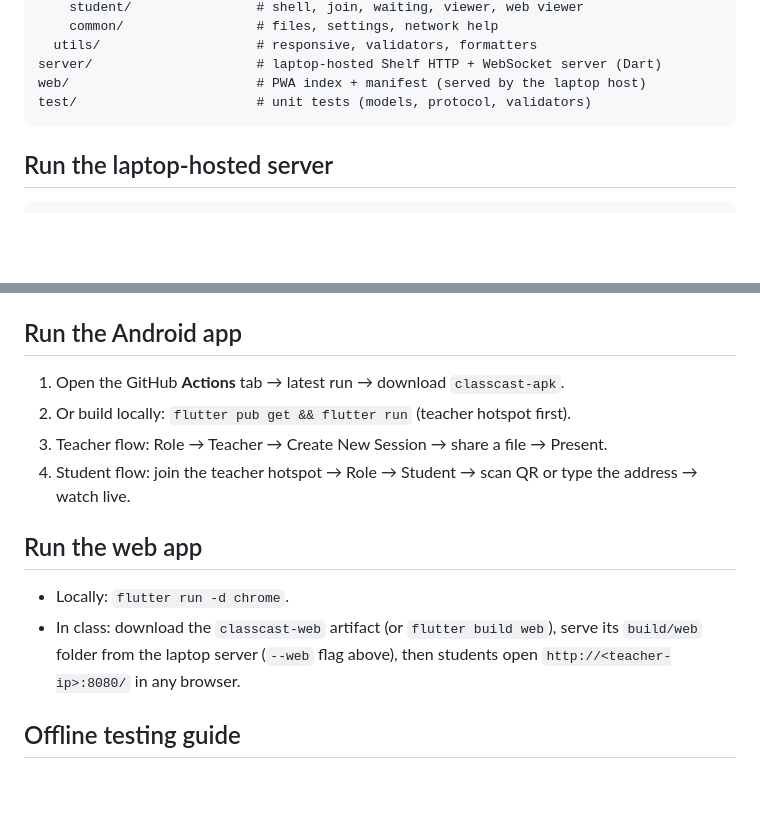
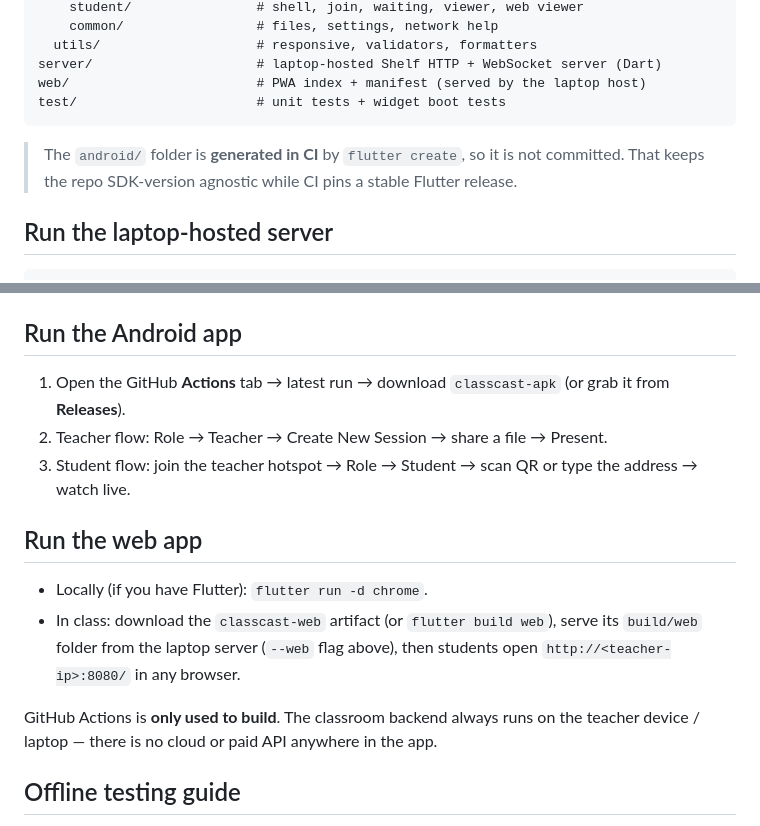
Before and after one commit to merjohnpagente/ClassCast, a Markdown page: README.md, 2 parts joined by grey strips. Rendered like a GitHub page; blank space fills up the shorter version.

````diff
--- a/README.md
+++ b/README.md
@@ -33,8 +92,12 @@ lib/
   utils/                    # responsive, validators, formatters
 server/                     # laptop-hosted Shelf HTTP + WebSocket server (Dart)
 web/                        # PWA index + manifest (served by the laptop host)
-test/                       # unit tests (models, protocol, validators)
+test/                       # unit tests + widget boot tests
 ```
+
+> The `android/` folder is **generated in CI** by `flutter create`, so it is
+> not committed. That keeps the repo SDK-version agnostic while CI pins a
+> stable Flutter release.
 
 ## Run the laptop-hosted server
 
@@ -52,18 +115,22 @@ dart run bin/classcast_server.dart --port 8080 --dir ./shared --web ../build/web
 
 ## Run the Android app
 
-1. Open the GitHub **Actions** tab → latest run → download `classcast-apk`.
-2. Or build locally: `flutter pub get && flutter run` (teacher hotspot first).
-3. Teacher flow: Role → Teacher → Create New Session → share a file → Present.
-4. Student flow: join the teacher hotspot → Role → Student → scan QR or type
+1. Open the GitHub **Actions** tab → latest run → download `classcast-apk`
+   (or grab it from **Releases**).
+2. Teacher flow: Role → Teacher → Create New Session → share a file → Present.
+3. Student flow: join the teacher hotspot → Role → Student → scan QR or type
    the address → watch live.
 
 ## Run the web app
 
-- Locally: `flutter run -d chrome`.
+- Locally (if you have Flutter): `flutter run -d chrome`.
 - In class: download the `classcast-web` artifact (or `flutter build web`),
   serve its `build/web` folder from the laptop server (`--web` flag above),
   then students open `http://<teacher-ip>:8080/` in any browser.
+
+GitHub Actions is **only used to build**. The classroom backend always runs on
+the teacher device / laptop — there is no cloud or paid API anywhere in the
+app.
 
 ## Offline testing guide
 
````
Also changed, not shown: other parts of README.md (+62 -3 lines).
